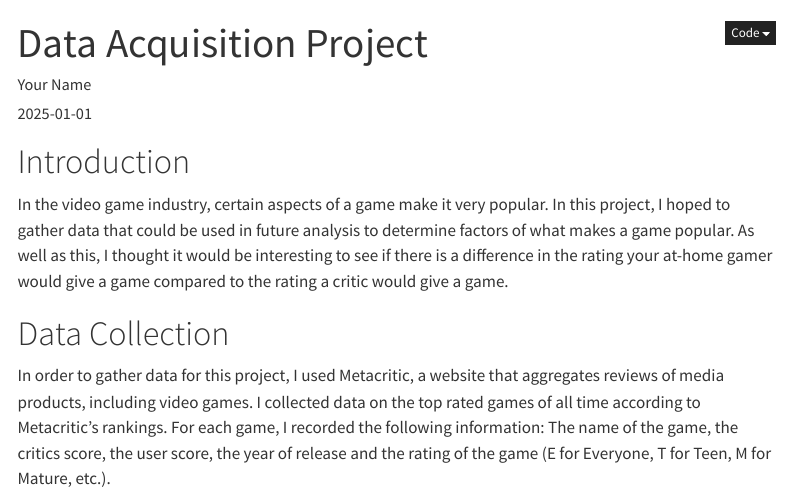
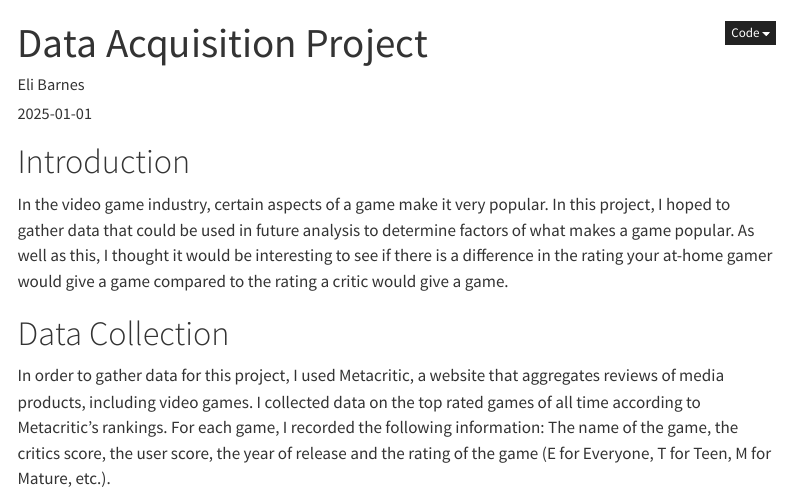
Before and after one commit to Barnese1/Eli-Barnes-Data-Science-Portfolio, a Quarto document (projects/data-acquisition.qmd): the page in a window 1100 px wide, from its top. Rendered offline with R 4.5, knitr and Pandoc in place of Quarto, with nearby package versions; menus at the side of the page are left out.

Commit message:
Changed author name to my name

```diff
--- a/projects/data-acquisition.qmd
+++ b/projects/data-acquisition.qmd
@@ -1,6 +1,6 @@
 ---
 title: "Data Acquisition Project"
-author: "Your Name"
+author: "Eli Barnes"
 date: "2025-01-01"
 format:
   html:
```
Also changed, not shown: 1 other file.
